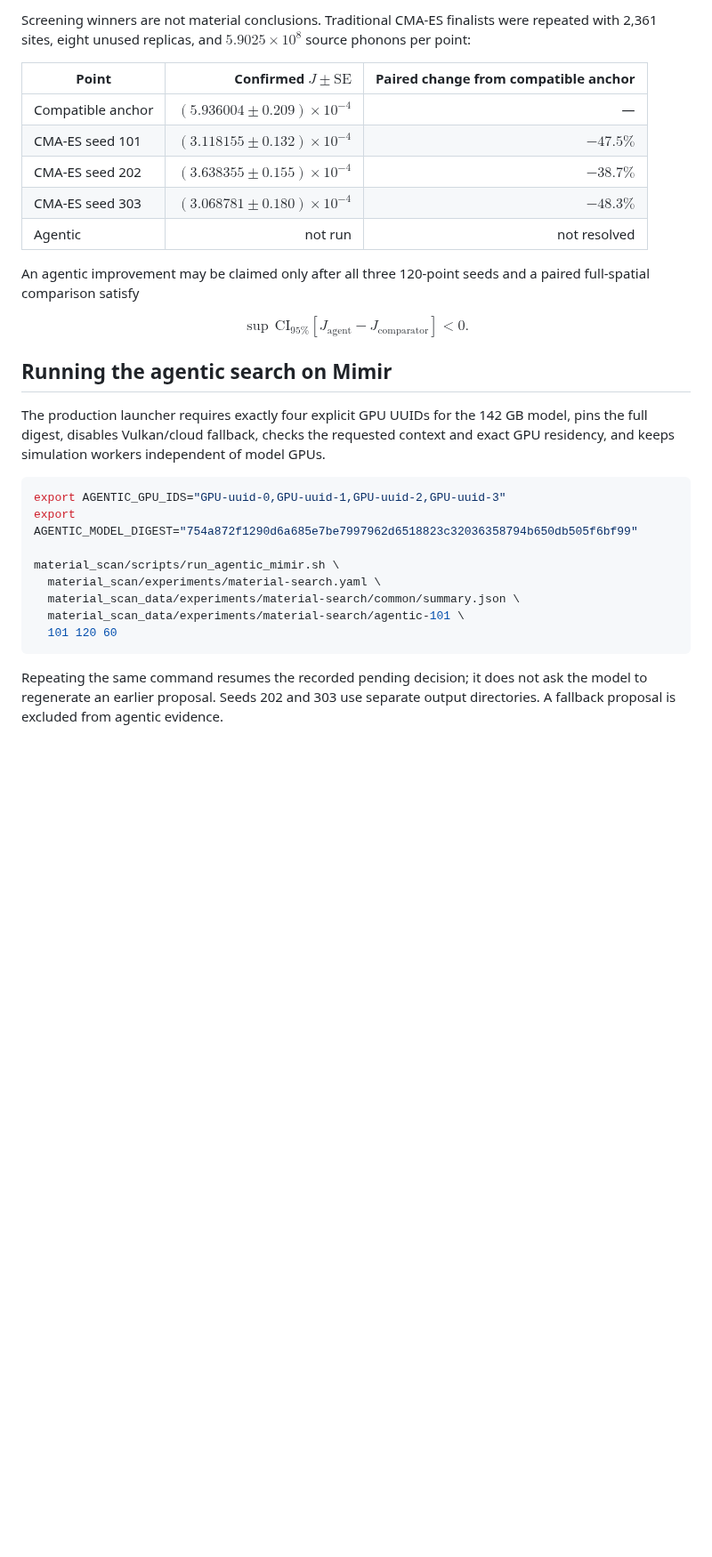
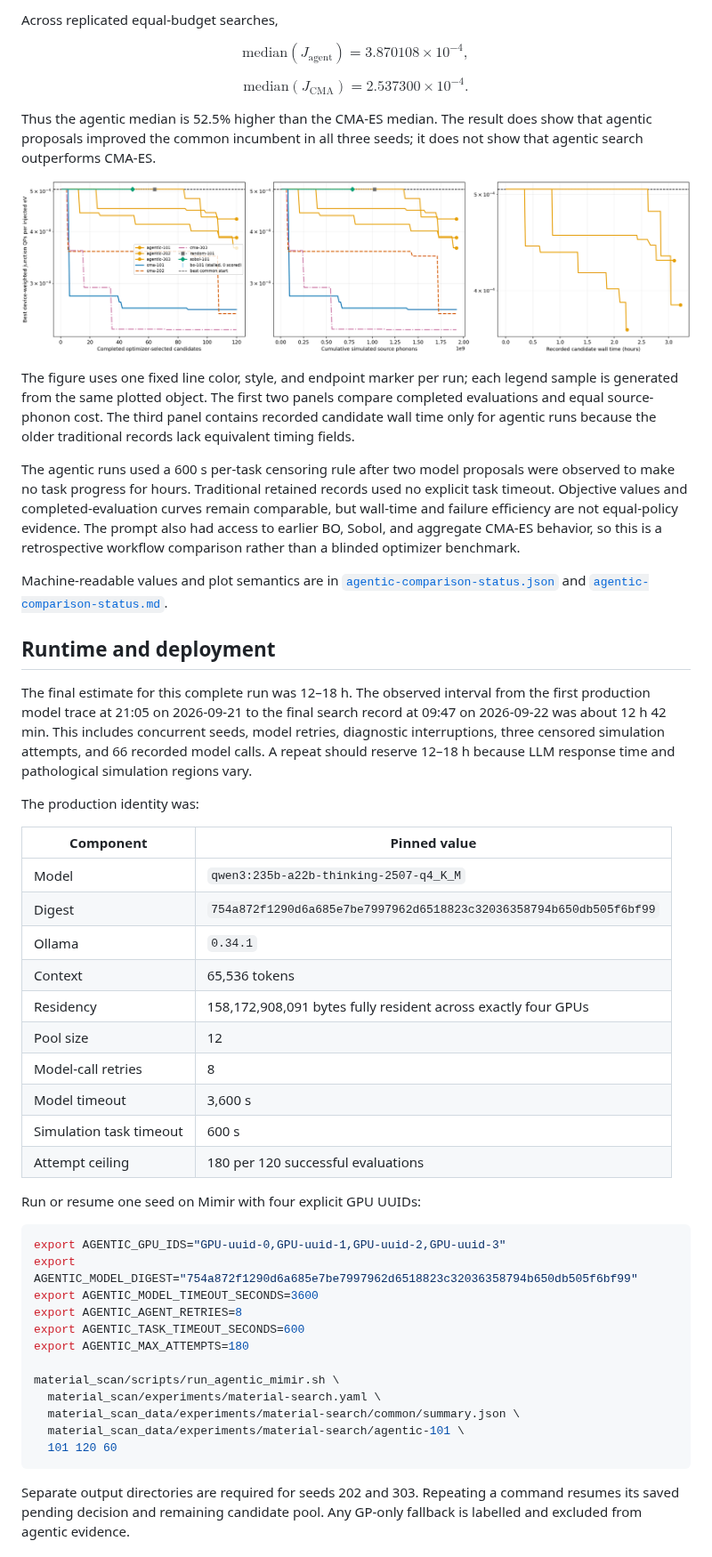
Before and after one commit to HHTseng/QPU-material-sensitivity-analysis, a Markdown page: README.md, the part around one of its changes. Shown at 89% size. Drawn GitHub-style; pictures changed too: material_scan/docs/figures/agentic-comparison-status.png; blank space fills up the shorter version.

````diff
--- a/README.md
+++ b/README.md
@@ -188,32 +173,70 @@ only where the retained record includes it. Full data and plot semantics are in
-Screening winners are not material conclusions. Traditional CMA-ES finalists
-were repeated with 2,361 sites, eight unused replicas, and
-$5.9025\times10^8$ source phonons per point:
-
-| Point | Confirmed $J\pm\mathrm{SE}$ | Paired change from compatible anchor |
-|---|---:|---:|
-| Compatible anchor | $(5.936004\pm0.209)\times10^{-4}$ | — |
-| CMA-ES seed 101 | $(3.118155\pm0.132)\times10^{-4}$ | $-47.5\%$ |
-| CMA-ES seed 202 | $(3.638355\pm0.155)\times10^{-4}$ | $-38.7\%$ |
-| CMA-ES seed 303 | $(3.068781\pm0.180)\times10^{-4}$ | $-48.3\%$ |
-| Agentic | not run | not resolved |
-
-An agentic improvement may be claimed only after all three 120-point seeds and
-a paired full-spatial comparison satisfy
+Across replicated equal-budget searches,
 
 $$
-\sup\,\mathrm{CI}_{95\%}\!\left[J_{\mathrm{agent}}-J_{\mathrm{comparator}}\right]<0.
+\mathrm{median}(J_{\mathrm{agent}}) = 3.870108 \times 10^{-4},
 $$
 
-## Running the agentic search on Mimir
+$$
+\mathrm{median}(J_{\mathrm{CMA}}) = 2.537300 \times 10^{-4}.
+$$
 
-The production launcher requires exactly four explicit GPU UUIDs for the 142 GB
-model, pins the full digest, disables Vulkan/cloud fallback, checks the requested
-context and exact GPU residency, and keeps simulation workers independent of
-model GPUs.
+Thus the agentic median is 52.5% higher than the CMA-ES median. The result does
+show that agentic proposals improved the common incumbent in all three seeds;
+it does not show that agentic search outperforms CMA-ES.
+
+![Agentic and traditional screening curves](material_scan/docs/figures/agentic-comparison-status.png)
+
+The figure uses one fixed line color, style, and endpoint marker per run; each
+legend sample is generated from the same plotted object. The first two panels
+compare completed evaluations and equal source-phonon cost. The third panel
+contains recorded candidate wall time only for agentic runs because the older
+traditional records lack equivalent timing fields.
+
+The agentic runs used a 600 s per-task censoring rule after two model proposals
+were observed to make no task progress for hours. Traditional retained records
+used no explicit task timeout. Objective values and completed-evaluation curves
+remain comparable, but wall-time and failure efficiency are not equal-policy
+evidence. The prompt also had access to earlier BO, Sobol, and aggregate CMA-ES
+behavior, so this is a retrospective workflow comparison rather than a blinded
+optimizer benchmark.
+
+Machine-readable values and plot semantics are in
+[`agentic-comparison-status.json`](material_scan/experiments/agentic-comparison-status.json)
+and [`agentic-comparison-status.md`](material_scan/experiments/agentic-comparison-status.md).
+
+## Runtime and deployment
+
+The final estimate for this complete run was 12–18 h. The observed interval
+from the first production model trace at 21:05 on 2026-09-21 to the final search
+record at 09:47 on 2026-09-22 was about 12 h 42 min. This includes concurrent
+seeds, model retries, diagnostic interruptions, three censored simulation
+attempts, and 66 recorded model calls. A repeat should reserve 12–18 h because
+LLM response time and pathological simulation regions vary.
+
+The production identity was:
+
+| Component | Pinned value |
+|---|---|
+| Model | `qwen3:235b-a22b-thinking-2507-q4_K_M` |
+| Digest | `754a872f1290d6a685e7be7997962d6518823c32036358794b650db505f6bf99` |
+| Ollama | `0.34.1` |
+| Context | 65,536 tokens |
+| Residency | 158,172,908,091 bytes fully resident across exactly four GPUs |
+| Pool size | 12 |
+| Model-call retries | 8 |
+| Model timeout | 3,600 s |
+| Simulation task timeout | 600 s |
+| Attempt ceiling | 180 per 120 successful evaluations |
+
+Run or resume one seed on Mimir with four explicit GPU UUIDs:
 
 ```bash
 export AGENTIC_GPU_IDS="GPU-uuid-0,GPU-uuid-1,GPU-uuid-2,GPU-uuid-3"
 export AGENTIC_MODEL_DIGEST="754a872f1290d6a685e7be7997962d6518823c32036358794b650db505f6bf99"
+export AGENTIC_MODEL_TIMEOUT_SECONDS=3600
+export AGENTIC_AGENT_RETRIES=8
+export AGENTIC_TASK_TIMEOUT_SECONDS=600
+export AGENTIC_MAX_ATTEMPTS=180
 
 material_scan/scripts/run_agentic_mimir.sh \
   material_scan/experiments/material-search.yaml \
@@ -222,7 +245,7 @@ material_scan/scripts/run_agentic_mimir.sh \
   101 120 60
 ```
 
-Repeating the same command resumes the recorded pending decision; it does not ask
-the model to regenerate an earlier proposal. Seeds 202 and 303 use separate
-output directories. A fallback proposal is excluded from agentic evidence.
+Separate output directories are required for seeds 202 and 303. Repeating a
+command resumes its saved pending decision and remaining candidate pool. Any
+GP-only fallback is labelled and excluded from agentic evidence.
 
````
Also changed, not shown: other parts of README.md (+155 -153 lines), material_scan/experiments/agentic-comparison-status.md (+11 -6 lines), 7 other files.
